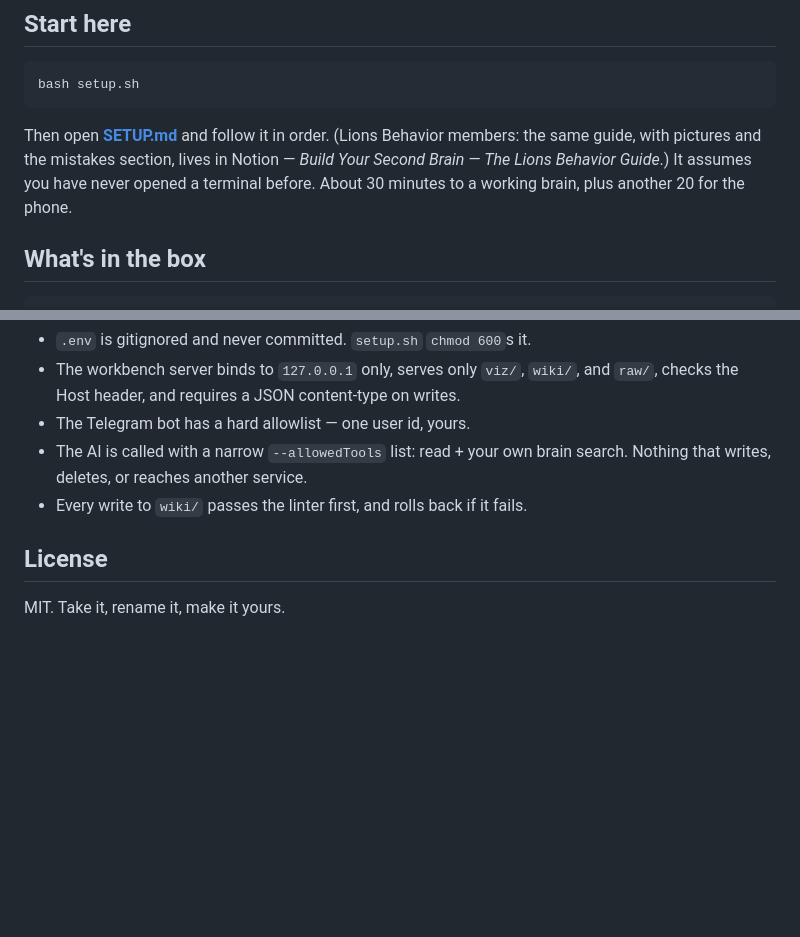
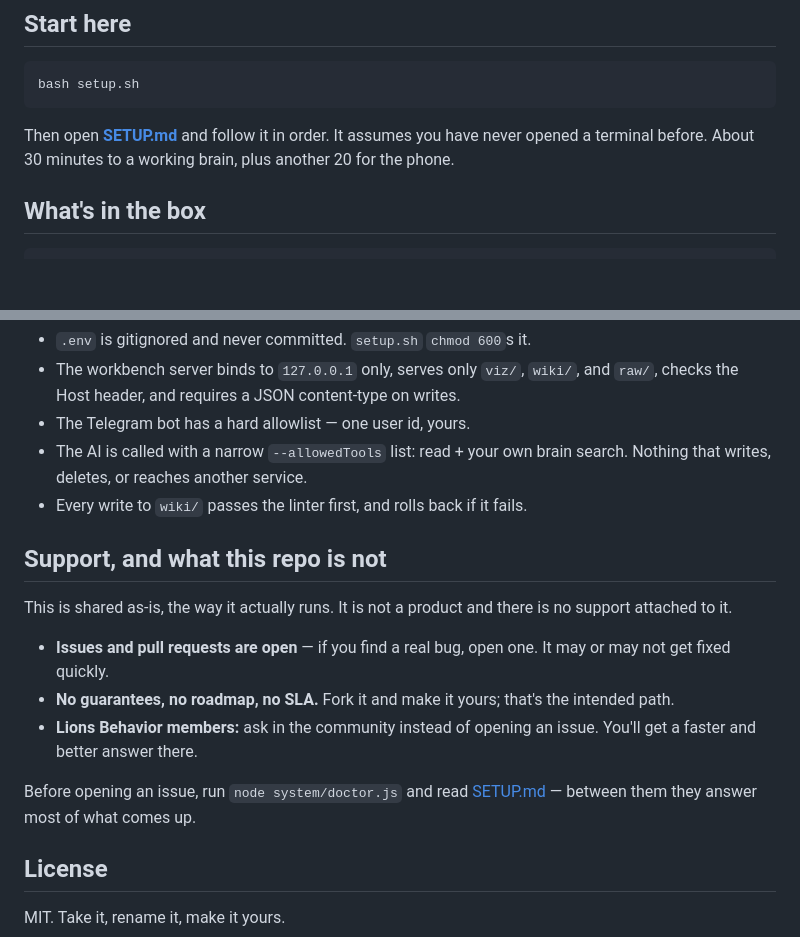
Before and after one commit to thisisnickys/second-brain-starter, a Markdown page: README.md, 2 parts joined by grey strips. Drawn GitHub-style; blank space fills up the shorter version.

Commit message:
docs: soften personal disclosures for public release, set support expectations

````diff
--- a/README.md
+++ b/README.md
@@ -32,7 +32,7 @@ The search index, the graph, the galaxy — all of it is rebuilt from `wiki/` by
 bash setup.sh
 ```
 
-Then open **[SETUP.md](SETUP.md)** and follow it in order. (Lions Behavior members: the same guide, with pictures and the mistakes section, lives in Notion — *Build Your Second Brain — The Lions Behavior Guide*.) It assumes you have never opened a terminal before. About 30 minutes to a working brain, plus another 20 for the phone.
+Then open **[SETUP.md](SETUP.md)** and follow it in order. It assumes you have never opened a terminal before. About 30 minutes to a working brain, plus another 20 for the phone.
 
 ## What's in the box
 
@@ -75,6 +75,16 @@ tests/                 528 tests. Run: node --test "tests/**/*.test.js"
 - The AI is called with a narrow `--allowedTools` list: read + your own brain search. Nothing that writes, deletes, or reaches another service.
 - Every write to `wiki/` passes the linter first, and rolls back if it fails.
 
+## Support, and what this repo is not
+
+This is shared as-is, the way it actually runs. It is not a product and there is no support attached to it.
+
+- **Issues and pull requests are open** — if you find a real bug, open one. It may or may not get fixed quickly.
+- **No guarantees, no roadmap, no SLA.** Fork it and make it yours; that's the intended path.
+- **Lions Behavior members:** ask in the community instead of opening an issue. You'll get a faster and better answer there.
+
+Before opening an issue, run `node system/doctor.js` and read [SETUP.md](SETUP.md) — between them they answer most of what comes up.
+
 ## License
 
 MIT. Take it, rename it, make it yours.
````
Also changed, not shown: SETUP.md (+6 -6 lines).
